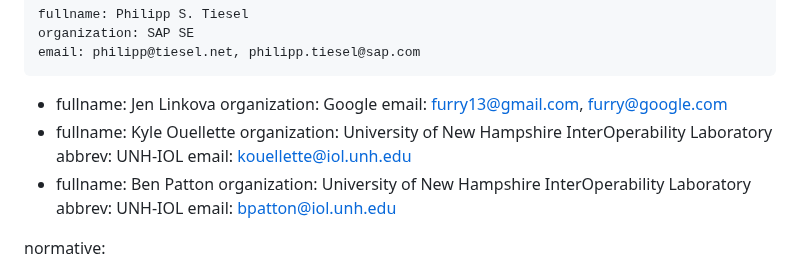
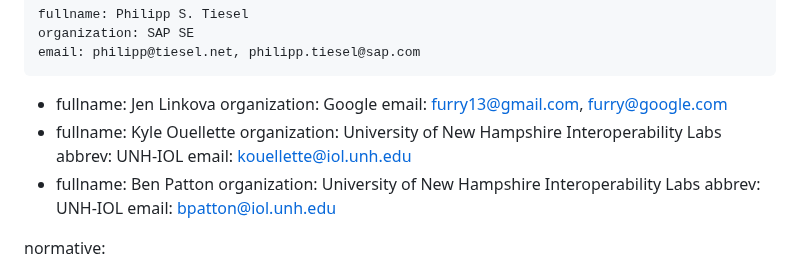
Before and after one commit to philsbln/ipv6-app-testing, a Markdown page: draft-tiesel-v6ops-ipv6-app-testing.md, the part around the change. GitHub-like rendering.

Commit message:
IOL Rebranding
Co-authored-by: Kyle Ouellette <kyleouellette22@gmail.com>

```diff
--- a/draft-tiesel-v6ops-ipv6-app-testing.md
+++ b/draft-tiesel-v6ops-ipv6-app-testing.md
@@ -24,12 +24,12 @@ author:
     email: furry13@gmail.com, furry@google.com
  -
     fullname: Kyle Ouellette
-    organization: University of New Hampshire InterOperability Laboratory
+    organization: University of New Hampshire Interoperability Labs
     abbrev: UNH-IOL
     email: kouellette@iol.unh.edu
  -
     fullname: Ben Patton
-    organization: University of New Hampshire InterOperability Laboratory
+    organization: University of New Hampshire Interoperability Labs
     abbrev: UNH-IOL
     email: bpatton@iol.unh.edu
 
```
